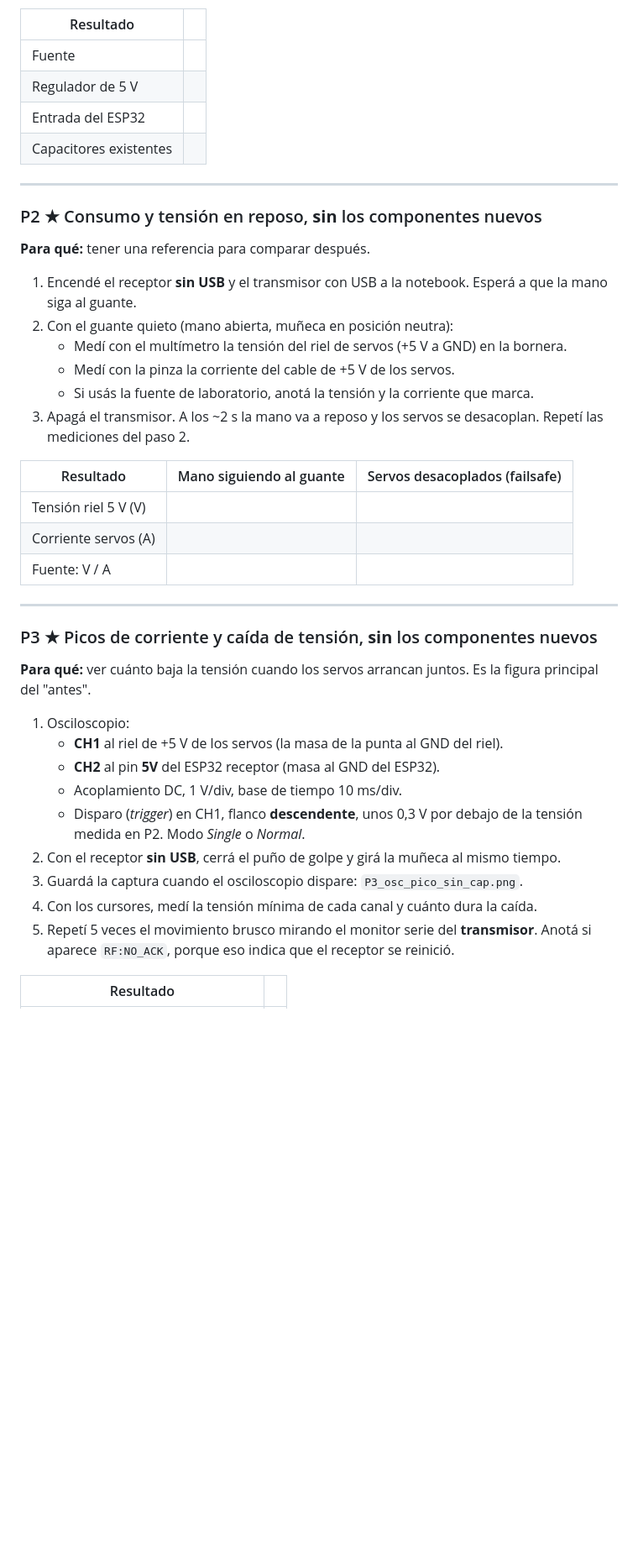
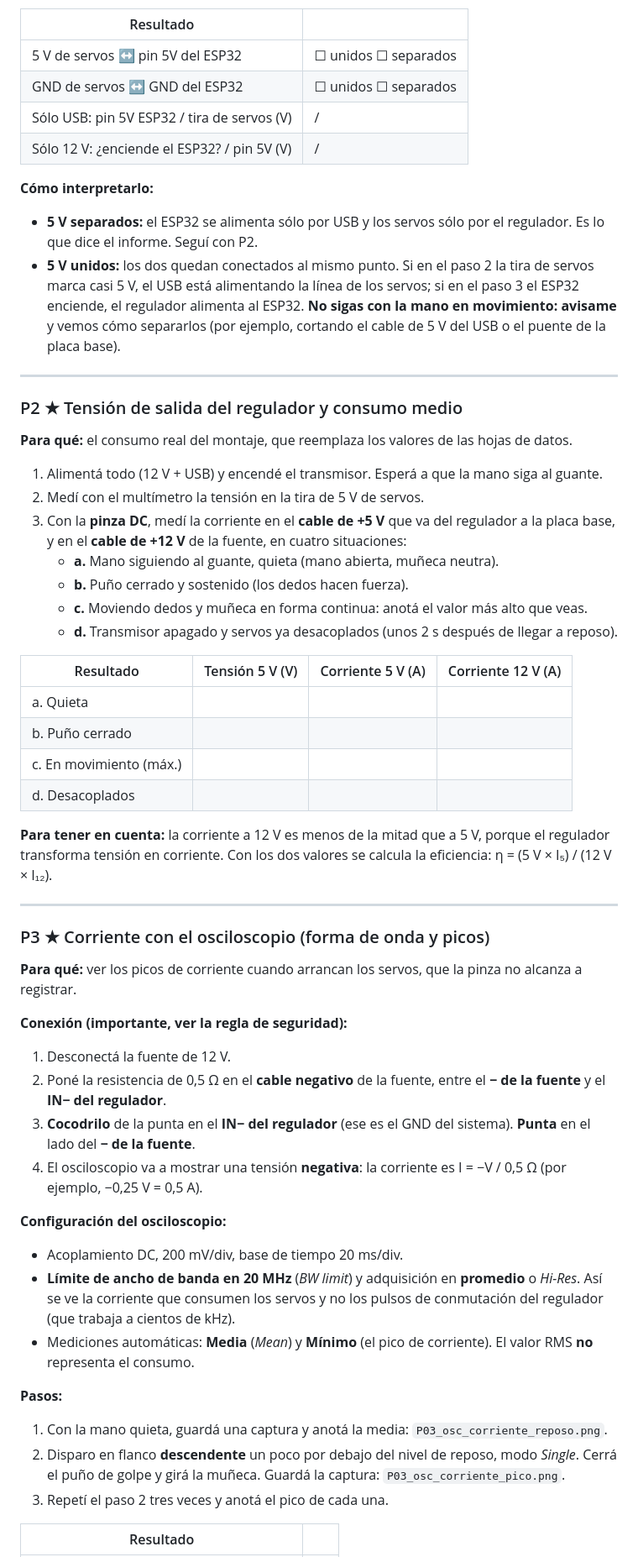
Before and after one commit to sevastianamoroso/proyecto-mano, a Markdown page: docs/pruebas/PLAN_LABORATORIO.md, the part around one of its changes. Shown at 84% size. GitHub-like rendering; blank space fills up the shorter version.

Commit message:
docs: plan de laboratorio adaptado a la alimentación final (MP1584, 470 µF, ESP32 por USB) y medición segura de corriente

```diff
--- a/docs/pruebas/PLAN_LABORATORIO.md
+++ b/docs/pruebas/PLAN_LABORATORIO.md
@@ -64,43 +68,59 @@ del transmisor**: mientras el receptor reinicia, el transmisor muestra `RF:NO_AC
 
 | Resultado | |
 |---|---|
-| Fuente | |
-| Regulador de 5 V | |
-| Entrada del ESP32 | |
-| Capacitores existentes | |
+| 5 V de servos ↔ pin 5V del ESP32 | ☐ unidos ☐ separados |
+| GND de servos ↔ GND del ESP32 | ☐ unidos ☐ separados |
+| Sólo USB: pin 5V ESP32 / tira de servos (V) | / |
+| Sólo 12 V: ¿enciende el ESP32? / pin 5V (V) | / |
+
+**Cómo interpretarlo:**
+- **5 V separados:** el ESP32 se alimenta sólo por USB y los servos sólo por el regulador. Es lo que dice el informe. Seguí con P2.
+- **5 V unidos:** los dos quedan conectados al mismo punto. Si en el paso 2 la tira de servos marca casi 5 V, el USB está alimentando la línea de los servos; si en el paso 3 el ESP32 enciende, el regulador alimenta al ESP32. **No sigas con la mano en movimiento: avisame** y vemos cómo separarlos (por ejemplo, cortando el cable de 5 V del USB o el puente de la placa base).
 
 ---
 
-### P2 ★ Consumo y tensión en reposo, **sin** los componentes nuevos
-**Para qué:** tener una referencia para comparar después.
+### P2 ★ Tensión de salida del regulador y consumo medio
+**Para qué:** el consumo real del montaje, que reemplaza los valores de las hojas de datos.
 
-1. Encendé el receptor **sin USB** y el transmisor con USB a la notebook. Esperá a que la mano siga al guante.
-2. Con el guante quieto (mano abierta, muñeca en posición neutra):
-   - Medí con el multímetro la tensión del riel de servos (+5 V a GND) en la bornera.
-   - Medí con la pinza la corriente del cable de +5 V de los servos.
-   - Si usás la fuente de laboratorio, anotá la tensión y la corriente que marca.
-3. Apagá el transmisor. A los ~2 s la mano va a reposo y los servos se desacoplan. Repetí las mediciones del paso 2.
+1. Alimentá todo (12 V + USB) y encendé el transmisor. Esperá a que la mano siga al guante.
+2. Medí con el multímetro la tensión en la tira de 5 V de servos.
+3. Con la **pinza DC**, medí la corriente en el **cable de +5 V** que va del regulador a la placa base, y en el **cable de +12 V** de la fuente, en cuatro situaciones:
+   - **a.** Mano siguiendo al guante, quieta (mano abierta, muñeca neutra).
+   - **b.** Puño cerrado y sostenido (los dedos hacen fuerza).
+   - **c.** Moviendo dedos y muñeca en forma continua: anotá el valor más alto que veas.
+   - **d.** Transmisor apagado y servos ya desacoplados (unos 2 s después de llegar a reposo).
 
-| Resultado | Mano siguiendo al guante | Servos desacoplados (failsafe) |
-|---|---|---|
-| Tensión riel 5 V (V) | | |
-| Corriente servos (A) | | |
-| Fuente: V / A | | |
+| Resultado | Tensión 5 V (V) | Corriente 5 V (A) | Corriente 12 V (A) |
+|---|---|---|---|
+| a. Quieta | | | |
+| b. Puño cerrado | | | |
+| c. En movimiento (máx.) | | | |
+| d. Desacoplados | | | |
+
+**Para tener en cuenta:** la corriente a 12 V es menos de la mitad que a 5 V, porque el regulador
+transforma tensión en corriente. Con los dos valores se calcula la eficiencia:
+η = (5 V × I₅) / (12 V × I₁₂).
 
 ---
 
-### P3 ★ Picos de corriente y caída de tensión, **sin** los componentes nuevos
-**Para qué:** ver cuánto baja la tensión cuando los servos arrancan juntos. Es la figura principal del "antes".
+### P3 ★ Corriente con el osciloscopio (forma de onda y picos)
+**Para qué:** ver los picos de corriente cuando arrancan los servos, que la pinza no alcanza a registrar.
 
-1. Osciloscopio:
-   - **CH1** al riel de +5 V de los servos (la masa de la punta al GND del riel).
-   - **CH2** al pin **5V** del ESP32 receptor (masa al GND del ESP32).
-   - Acoplamiento DC, 1 V/div, base de tiempo 10 ms/div.
-   - Disparo (*trigger*) en CH1, flanco **descendente**, unos 0,3 V por debajo de la tensión medida en P2. Modo *Single* o *Normal*.
-2. Con el receptor **sin USB**, cerrá el puño de golpe y girá la muñeca al mismo tiempo.
-3. Guardá la captura cuando el osciloscopio dispare: `P3_osc_pico_sin_cap.png`.
-4. Con los cursores, medí la tensión mínima de cada canal y cuánto dura la caída.
-5. Repetí 5 veces el movimiento brusco mirando el monitor serie del **transmisor**. Anotá si aparece `RF:NO_ACK`, porque eso indica que el receptor se reinició.
+**Conexión (importante, ver la regla de seguridad):**
+1. Desconectá la fuente de 12 V.
+2. Poné la resistencia de 0,5 Ω en el **cable negativo** de la fuente, entre el **− de la fuente** y el **IN− del regulador**.
+3. **Cocodrilo** de la punta en el **IN− del regulador** (ese es el GND del sistema). **Punta** en el lado del **− de la fuente**.
+4. El osciloscopio va a mostrar una tensión **negativa**: la corriente es I = −V / 0,5 Ω (por ejemplo, −0,25 V = 0,5 A).
+
+**Configuración del osciloscopio:**
+- Acoplamiento DC, 200 mV/div, base de tiempo 20 ms/div.
+- **Límite de ancho de banda en 20 MHz** (*BW limit*) y adquisición en **promedio** o *Hi-Res*. Así se ve la corriente que consumen los servos y no los pulsos de conmutación del regulador (que trabaja a cientos de kHz).
+- Mediciones automáticas: **Media** (*Mean*) y **Mínimo** (el pico de corriente). El valor RMS **no** representa el consumo.
+
+**Pasos:**
+1. Con la mano quieta, guardá una captura y anotá la media: `P03_osc_corriente_reposo.png`.
+2. Disparo en flanco **descendente** un poco por debajo del nivel de reposo, modo *Single*. Cerrá el puño de golpe y girá la muñeca. Guardá la captura: `P03_osc_corriente_pico.png`.
+3. Repetí el paso 2 tres veces y anotá el pico de cada una.
 
 | Resultado | |
 |---|---|
```
Also changed, not shown: other parts of docs/pruebas/PLAN_LABORATORIO.md (+70 -101 lines).
